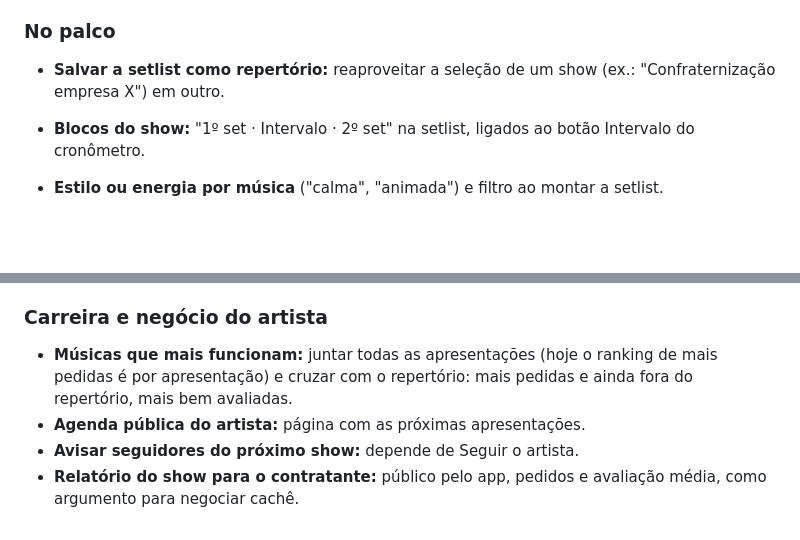
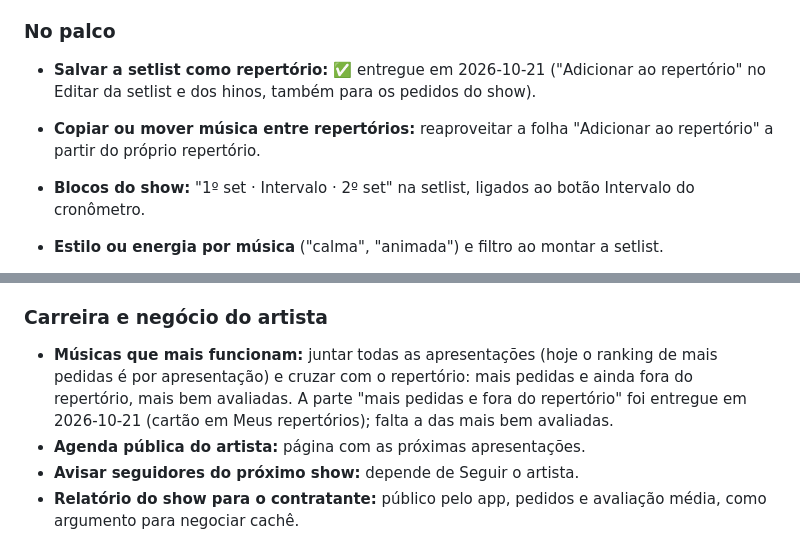
Before and after one commit to advairjunior/TocaEssaApp, a Markdown page: PLANO_IMPLEMENTACAO.md, 2 parts joined by grey strips. GitHub-like rendering; blank space fills up the shorter version.

```diff
--- a/PLANO_IMPLEMENTACAO.md
+++ b/PLANO_IMPLEMENTACAO.md
@@ -129,8 +129,11 @@ cada uma começa por uma investigação antes de virar plano.
 
 ### No palco
 
-- **Salvar a setlist como repertório:** reaproveitar a seleção de um show
-  (ex.: "Confraternização empresa X") em outro.
+- **Salvar a setlist como repertório:** ✅ entregue em 2026-10-21
+  ("Adicionar ao repertório" no Editar da setlist e dos hinos, também
+  para os pedidos do show).
+- **Copiar ou mover música entre repertórios:** reaproveitar a folha
+  "Adicionar ao repertório" a partir do próprio repertório.
 - **Blocos do show:** "1º set · Intervalo · 2º set" na setlist, ligados ao
   botão Intervalo do cronômetro.
 - **Estilo ou energia por música** ("calma", "animada") e filtro ao montar a
@@ -154,7 +157,9 @@ cada uma começa por uma investigação antes de virar plano.
 
 - **Músicas que mais funcionam:** juntar todas as apresentações (hoje o
   ranking de mais pedidas é por apresentação) e cruzar com o repertório:
-  mais pedidas e ainda fora do repertório, mais bem avaliadas.
+  mais pedidas e ainda fora do repertório, mais bem avaliadas. A parte
+  "mais pedidas e fora do repertório" foi entregue em 2026-10-21 (cartão
+  em Meus repertórios); falta a das mais bem avaliadas.
 - **Agenda pública do artista:** página com as próximas apresentações.
 - **Avisar seguidores do próximo show:** depende de Seguir o artista.
 - **Relatório do show para o contratante:** público pelo app, pedidos e
```
Also changed, not shown: docs/claude/CONTEXTO_ATUAL.md (+16 -1 lines).
